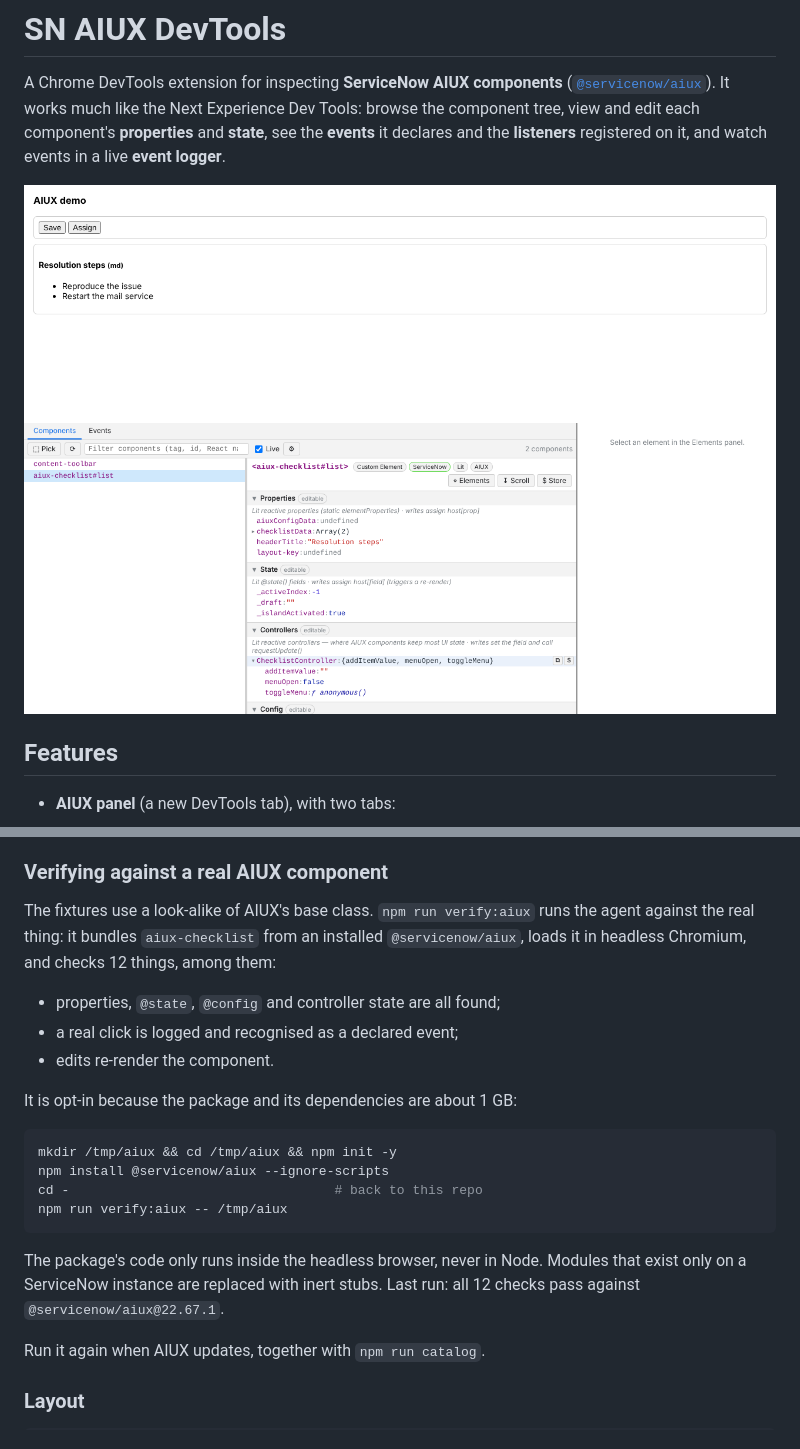
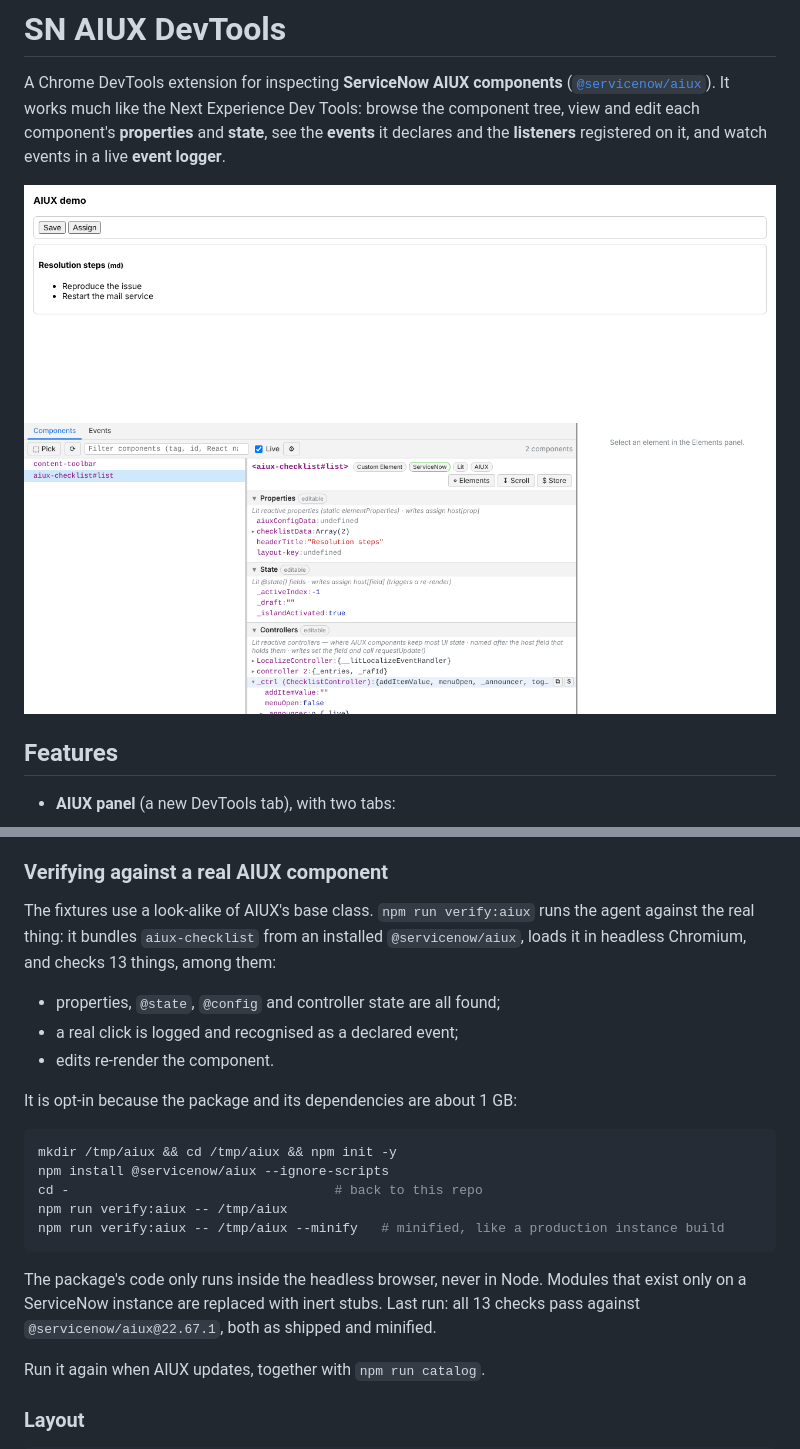
Before and after one commit to zebfrye/sn-aiux-helper, a Markdown page: README.md, 2 parts joined by grey strips. Rendered like a GitHub page; pictures changed too: docs/panel.png.

````diff
--- a/README.md
+++ b/README.md
@@ -117,7 +117,7 @@ The tests use the Chromium that Playwright downloads (`npx playwright install ch
 
 ### Verifying against a real AIUX component
 
-The fixtures use a look-alike of AIUX's base class. `npm run verify:aiux` runs the agent against the real thing: it bundles `aiux-checklist` from an installed `@servicenow/aiux`, loads it in headless Chromium, and checks 12 things, among them:
+The fixtures use a look-alike of AIUX's base class. `npm run verify:aiux` runs the agent against the real thing: it bundles `aiux-checklist` from an installed `@servicenow/aiux`, loads it in headless Chromium, and checks 13 things, among them:
 
 - properties, `@state`, `@config` and controller state are all found;
 - a real click is logged and recognised as a declared event;
@@ -130,9 +130,10 @@ mkdir /tmp/aiux && cd /tmp/aiux && npm init -y
 npm install @servicenow/aiux --ignore-scripts
 cd -                                  # back to this repo
 npm run verify:aiux -- /tmp/aiux
+npm run verify:aiux -- /tmp/aiux --minify   # minified, like a production instance build
 ```
 
-The package's code only runs inside the headless browser, never in Node. Modules that exist only on a ServiceNow instance are replaced with inert stubs. Last run: all 12 checks pass against `@servicenow/aiux@22.67.1`.
+The package's code only runs inside the headless browser, never in Node. Modules that exist only on a ServiceNow instance are replaced with inert stubs. Last run: all 13 checks pass against `@servicenow/aiux@22.67.1`, both as shipped and minified.
 
 Run it again when AIUX updates, together with `npm run catalog`.
 
````
Also changed, not shown: other parts of README.md (+1 -1 lines), docs/events.png, 8 other files.
